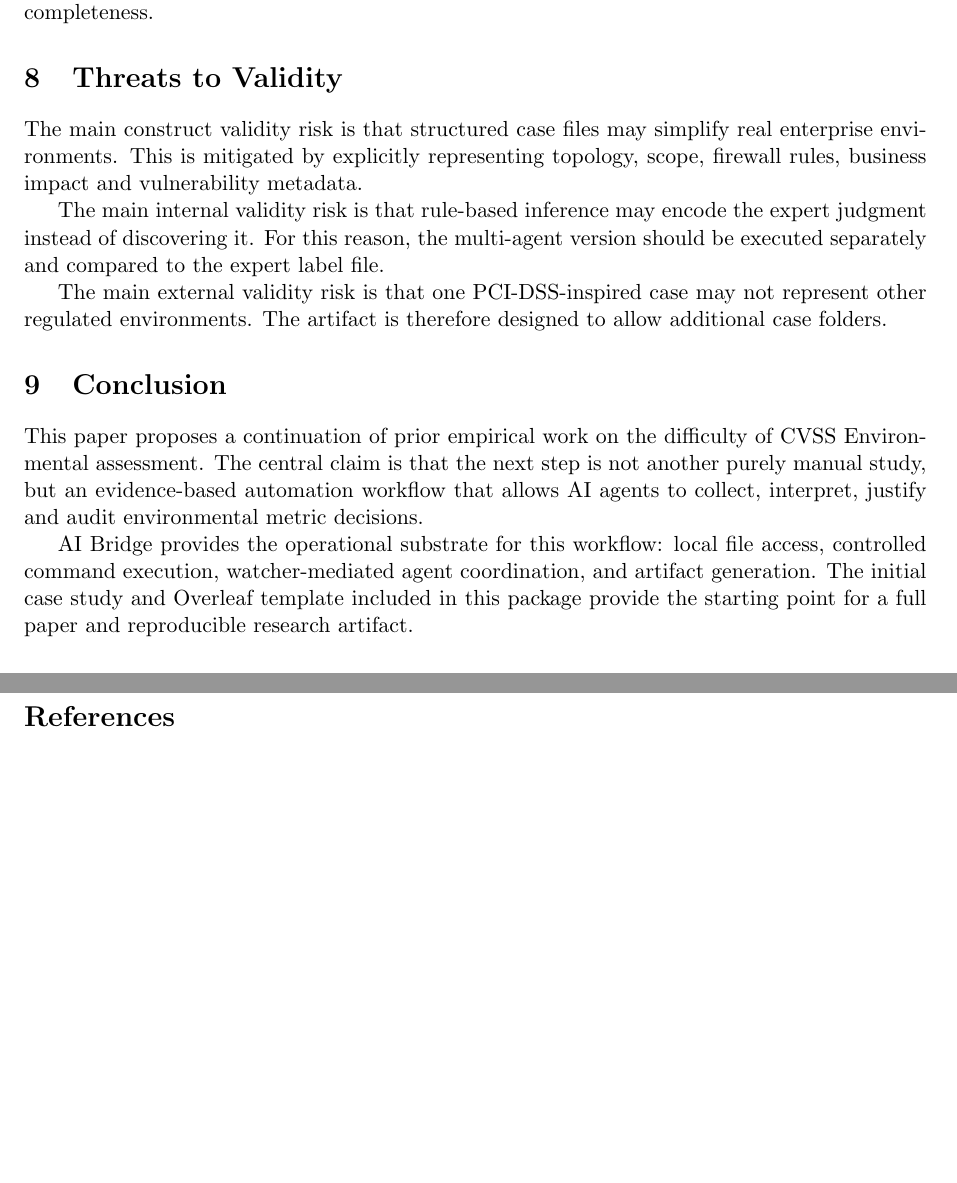
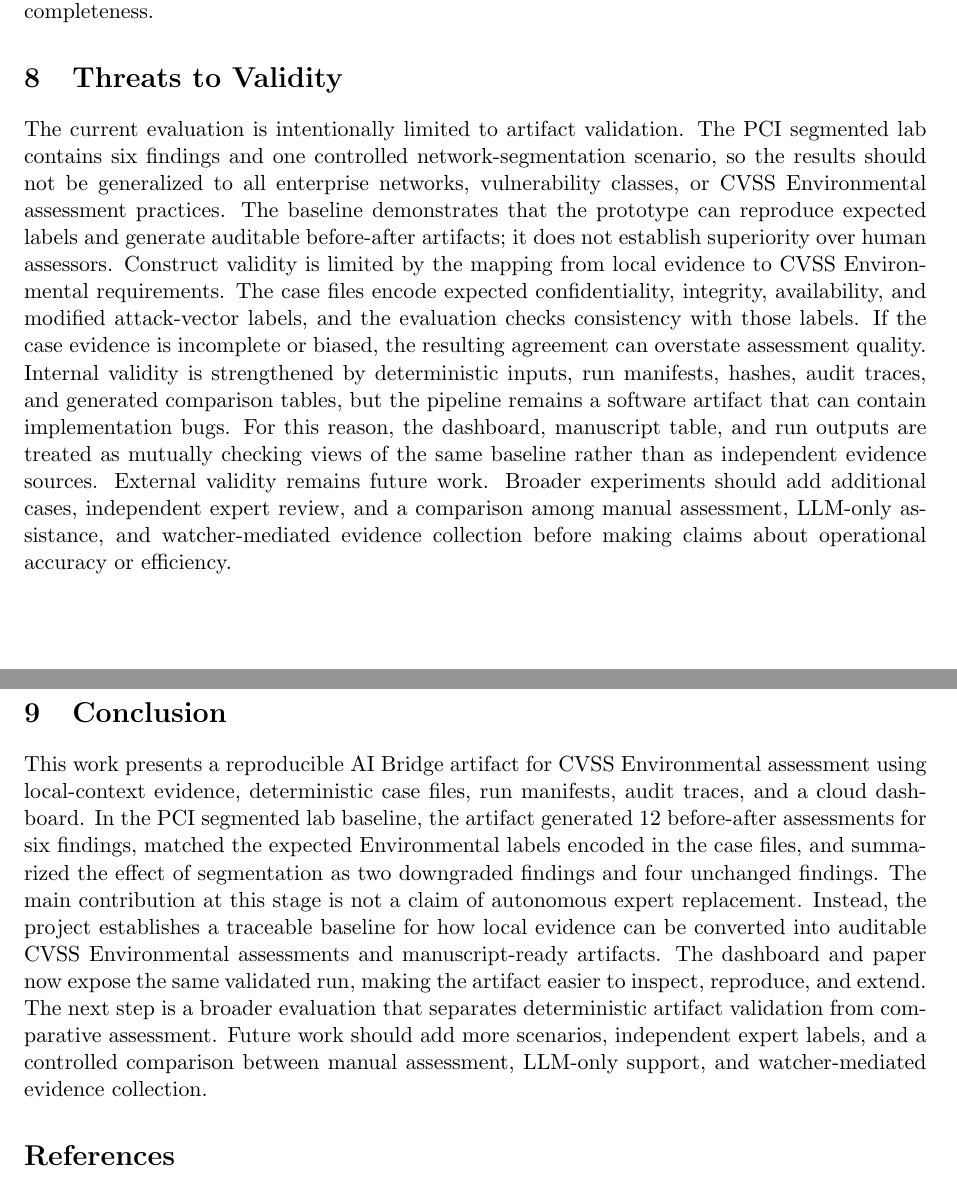
Before and after one commit to HelpUSA/cvss, a LaTeX paper (article/main.tex, which reads article/sections/08_threats_to_validity.tex, article/sections/09_conclusion.tex): two parts of pages 5 and 6 of 7, joined at a grey line, cut so that both start at the same text, the shorter picture padded with empty space. Compiled offline with pdfLaTeX.

Commit message:
Harden CVSS manuscript validity framing

```diff
--- a/article/sections/08_threats_to_validity.tex
+++ b/article/sections/08_threats_to_validity.tex
@@ -1,13 +1 @@
-\section{Threats to Validity}
-
-The main construct validity risk is that structured case files may simplify real
-enterprise environments. This is mitigated by explicitly representing topology,
-scope, firewall rules, business impact and vulnerability metadata.
-
-The main internal validity risk is that rule-based inference may encode the
-expert judgment instead of discovering it. For this reason, the multi-agent
-version should be executed separately and compared to the expert label file.
-
-The main external validity risk is that one PCI-DSS-inspired case may not
-represent other regulated environments. The artifact is therefore designed to
-allow additional case folders.
+\section{Threats to Validity} \label{sec:threats}  The current evaluation is intentionally limited to artifact validation. The PCI segmented lab contains six findings and one controlled network-segmentation scenario, so the results should not be generalized to all enterprise networks, vulnerability classes, or CVSS Environmental assessment practices. The baseline demonstrates that the prototype can reproduce expected labels and generate auditable before-after artifacts; it does not establish superiority over human assessors.  Construct validity is limited by the mapping from local evidence to CVSS Environmental requirements. The case files encode expected confidentiality, integrity, availability, and modified attack-vector labels, and the evaluation checks consistency with those labels. If the case evidence is incomplete or biased, the resulting agreement can overstate assessment quality.  Internal validity is strengthened by deterministic inputs, run manifests, hashes, audit traces, and generated comparison tables, but the pipeline remains a software artifact that can contain implementation bugs. For this reason, the dashboard, manuscript table, and run outputs are treated as mutually checking views of the same baseline rather than as independent evidence sources.  External validity remains future work. Broader experiments should add additional cases, independent expert review, and a comparison among manual assessment, LLM-only assistance, and watcher-mediated evidence collection before making claims about operational accuracy or efficiency.
--- a/article/sections/09_conclusion.tex
+++ b/article/sections/09_conclusion.tex
@@ -1,12 +1 @@
-\section{Conclusion}
-
-This paper proposes a continuation of prior empirical work on the difficulty of
-CVSS Environmental assessment. The central claim is that the next step is not
-another purely manual study, but an evidence-based automation workflow that
-allows AI agents to collect, interpret, justify and audit environmental metric
-decisions.
-
-AI Bridge provides the operational substrate for this workflow: local file access,
-controlled command execution, watcher-mediated agent coordination, and artifact
-generation. The initial case study and Overleaf template included in this package
-provide the starting point for a full paper and reproducible research artifact.
+\section{Conclusion} \label{sec:conclusion}  This work presents a reproducible AI Bridge artifact for CVSS Environmental assessment using local-context evidence, deterministic case files, run manifests, audit traces, and a cloud dashboard. In the PCI segmented lab baseline, the artifact generated 12 before-after assessments for six findings, matched the expected Environmental labels encoded in the case files, and summarized the effect of segmentation as two downgraded findings and four unchanged findings.  The main contribution at this stage is not a claim of autonomous expert replacement. Instead, the project establishes a traceable baseline for how local evidence can be converted into auditable CVSS Environmental assessments and manuscript-ready artifacts. The dashboard and paper now expose the same validated run, making the artifact easier to inspect, reproduce, and extend.  The next step is a broader evaluation that separates deterministic artifact validation from comparative assessment. Future work should add more scenarios, independent expert labels, and a controlled comparison between manual assessment, LLM-only support, and watcher-mediated evidence collection.
```
Also changed, not shown: docs/ARTICLE_STATUS.md (+12 -0 lines), docs/ROADMAP.md (+12 -0 lines).
